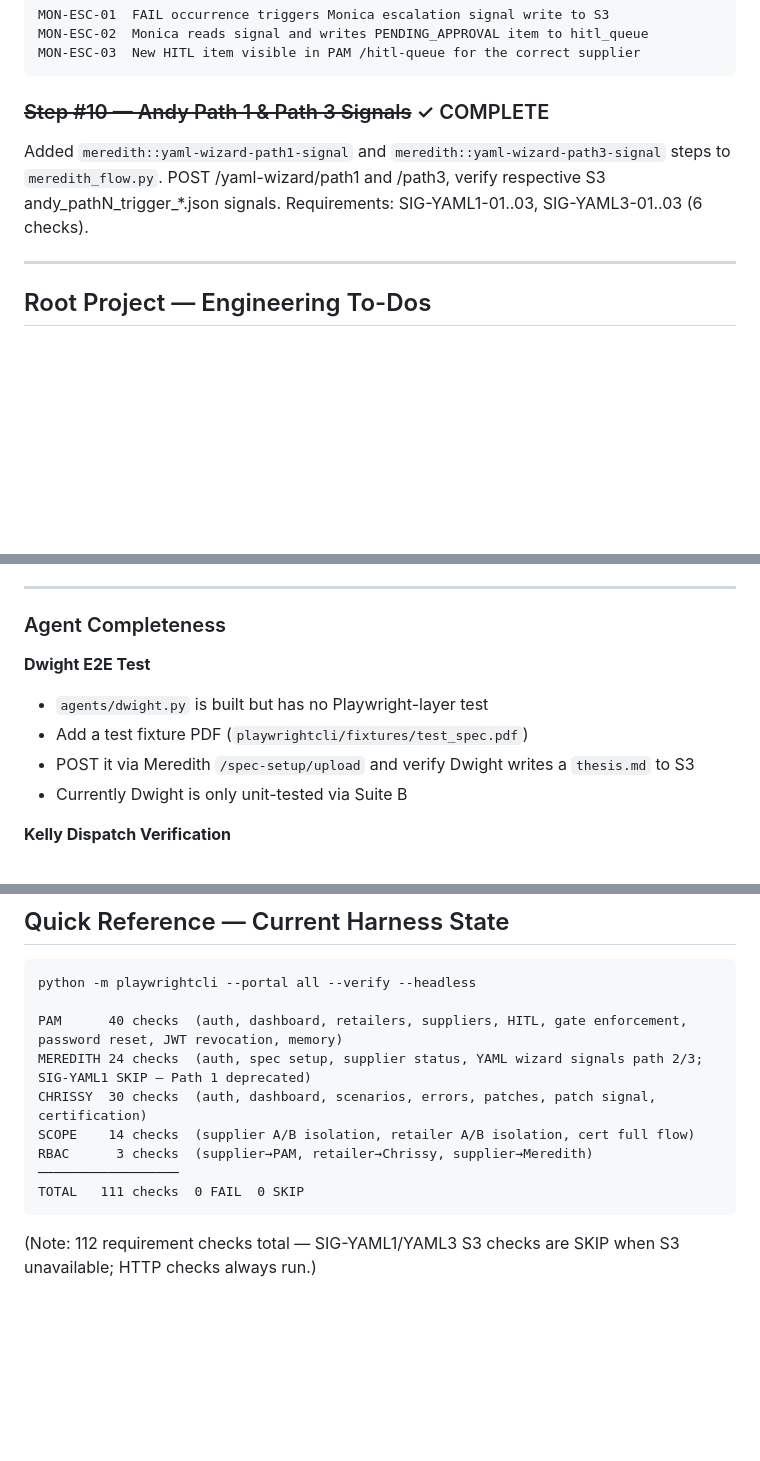
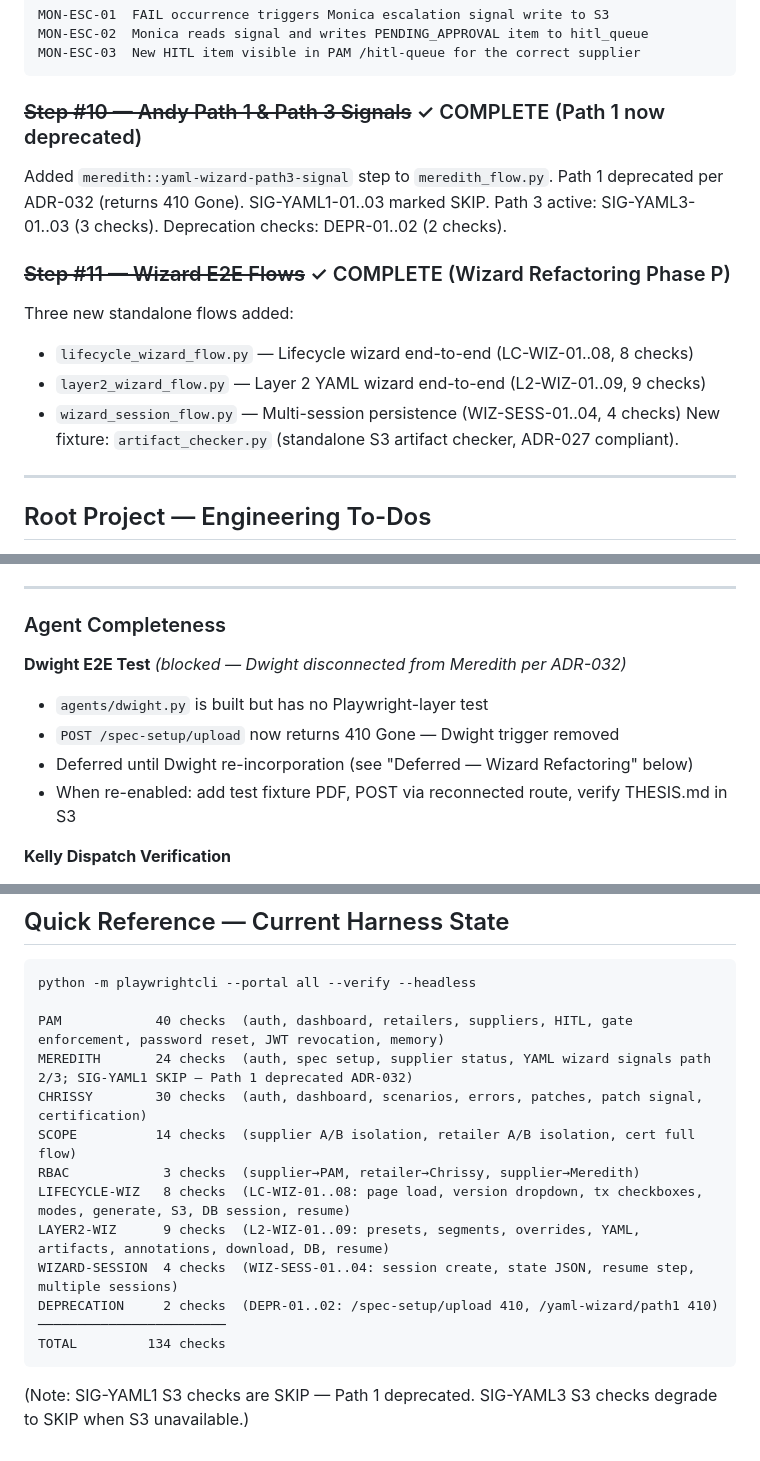
Before and after one commit to shoppe1234/certPortal, a Markdown page: TODO.md, 3 parts joined by grey strips. Drawn GitHub-style; blank space fills up the shorter version.

````diff
--- a/TODO.md
+++ b/TODO.md
@@ -39,10 +40,17 @@ MON-ESC-02  Monica reads signal and writes PENDING_APPROVAL item to hitl_queue
 MON-ESC-03  New HITL item visible in PAM /hitl-queue for the correct supplier
 ```
 
-### ~~Step #10 — Andy Path 1 & Path 3 Signals~~ ✓ COMPLETE
-Added `meredith::yaml-wizard-path1-signal` and `meredith::yaml-wizard-path3-signal` steps to `meredith_flow.py`.
-POST /yaml-wizard/path1 and /path3, verify respective S3 andy_pathN_trigger_*.json signals.
-Requirements: SIG-YAML1-01..03, SIG-YAML3-01..03 (6 checks).
+### ~~Step #10 — Andy Path 1 & Path 3 Signals~~ ✓ COMPLETE (Path 1 now deprecated)
+Added `meredith::yaml-wizard-path3-signal` step to `meredith_flow.py`.
+Path 1 deprecated per ADR-032 (returns 410 Gone). SIG-YAML1-01..03 marked SKIP.
+Path 3 active: SIG-YAML3-01..03 (3 checks). Deprecation checks: DEPR-01..02 (2 checks).
+
+### ~~Step #11 — Wizard E2E Flows~~ ✓ COMPLETE (Wizard Refactoring Phase P)
+Three new standalone flows added:
+- `lifecycle_wizard_flow.py` — Lifecycle wizard end-to-end (LC-WIZ-01..08, 8 checks)
+- `layer2_wizard_flow.py` — Layer 2 YAML wizard end-to-end (L2-WIZ-01..09, 9 checks)
+- `wizard_session_flow.py` — Multi-session persistence (WIZ-SESS-01..04, 4 checks)
+New fixture: `artifact_checker.py` (standalone S3 artifact checker, ADR-027 compliant).
 
 ---
 
@@ -140,11 +148,11 @@ Items that belong in the main codebase, not in the test harness.
 
 ### Agent Completeness
 
-**Dwight E2E Test**
+**Dwight E2E Test** *(blocked — Dwight disconnected from Meredith per ADR-032)*
 - `agents/dwight.py` is built but has no Playwright-layer test
-- Add a test fixture PDF (`playwrightcli/fixtures/test_spec.pdf`)
-- POST it via Meredith `/spec-setup/upload` and verify Dwight writes a `thesis.md` to S3
-- Currently Dwight is only unit-tested via Suite B
+- `POST /spec-setup/upload` now returns 410 Gone — Dwight trigger removed
+- Deferred until Dwight re-incorporation (see "Deferred — Wizard Refactoring" below)
+- When re-enabled: add test fixture PDF, POST via reconnected route, verify THESIS.md in S3
 
 **Kelly Dispatch Verification**
 - Kelly real dispatch (SMTP, Google Chat, Teams) is tested in Suite I (Gemini memory consolidation)
@@ -196,13 +204,17 @@ Items that belong in the main codebase, not in the test harness.
 ```
 python -m playwrightcli --portal all --verify --headless
 
-PAM      40 checks  (auth, dashboard, retailers, suppliers, HITL, gate enforcement, password reset, JWT revocation, memory)
-MEREDITH 24 checks  (auth, spec setup, supplier status, YAML wizard signals path 2/3; SIG-YAML1 SKIP — Path 1 deprecated)
-CHRISSY  30 checks  (auth, dashboard, scenarios, errors, patches, patch signal, certification)
-SCOPE    14 checks  (supplier A/B isolation, retailer A/B isolation, cert full flow)
-RBAC      3 checks  (supplier→PAM, retailer→Chrissy, supplier→Meredith)
-──────────────────
-TOTAL   111 checks  0 FAIL  0 SKIP
+PAM            40 checks  (auth, dashboard, retailers, suppliers, HITL, gate enforcement, password reset, JWT revocation, memory)
+MEREDITH       24 checks  (auth, spec setup, supplier status, YAML wizard signals path 2/3; SIG-YAML1 SKIP — Path 1 deprecated ADR-032)
+CHRISSY        30 checks  (auth, dashboard, scenarios, errors, patches, patch signal, certification)
+SCOPE          14 checks  (supplier A/B isolation, retailer A/B isolation, cert full flow)
+RBAC            3 checks  (supplier→PAM, retailer→Chrissy, supplier→Meredith)
+LIFECYCLE-WIZ   8 checks  (LC-WIZ-01..08: page load, version dropdown, tx checkboxes, modes, generate, S3, DB session, resume)
+LAYER2-WIZ      9 checks  (L2-WIZ-01..09: presets, segments, overrides, YAML, artifacts, annotations, download, DB, resume)
+WIZARD-SESSION  4 checks  (WIZ-SESS-01..04: session create, state JSON, resume step, multiple sessions)
+DEPRECATION     2 checks  (DEPR-01..02: /spec-setup/upload 410, /yaml-wizard/path1 410)
+────────────────────────
+TOTAL         134 checks
 ```
 
-(Note: 112 requirement checks total — SIG-YAML1/YAML3 S3 checks are SKIP when S3 unavailable; HTTP checks always run.)
+(Note: SIG-YAML1 S3 checks are SKIP — Path 1 deprecated. SIG-YAML3 S3 checks degrade to SKIP when S3 unavailable.)
````
Also changed, not shown: other parts of TODO.md (+4 -3 lines), CLAUDE.md (+34 -22 lines), DECISIONS.md (+5 -3 lines).
